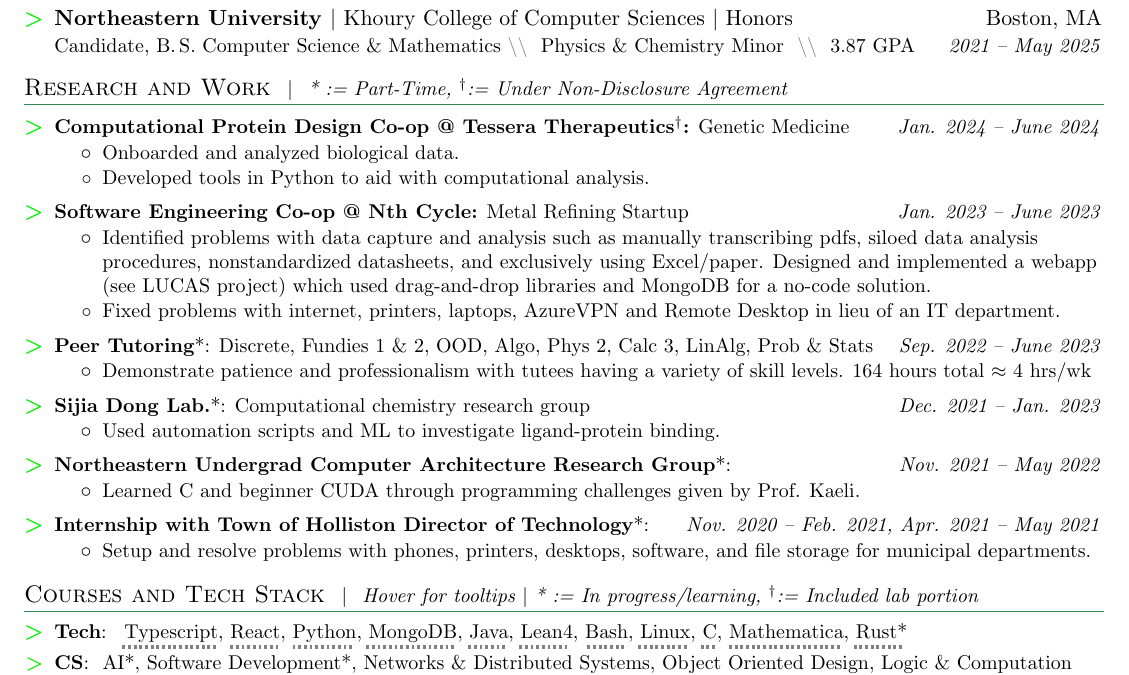
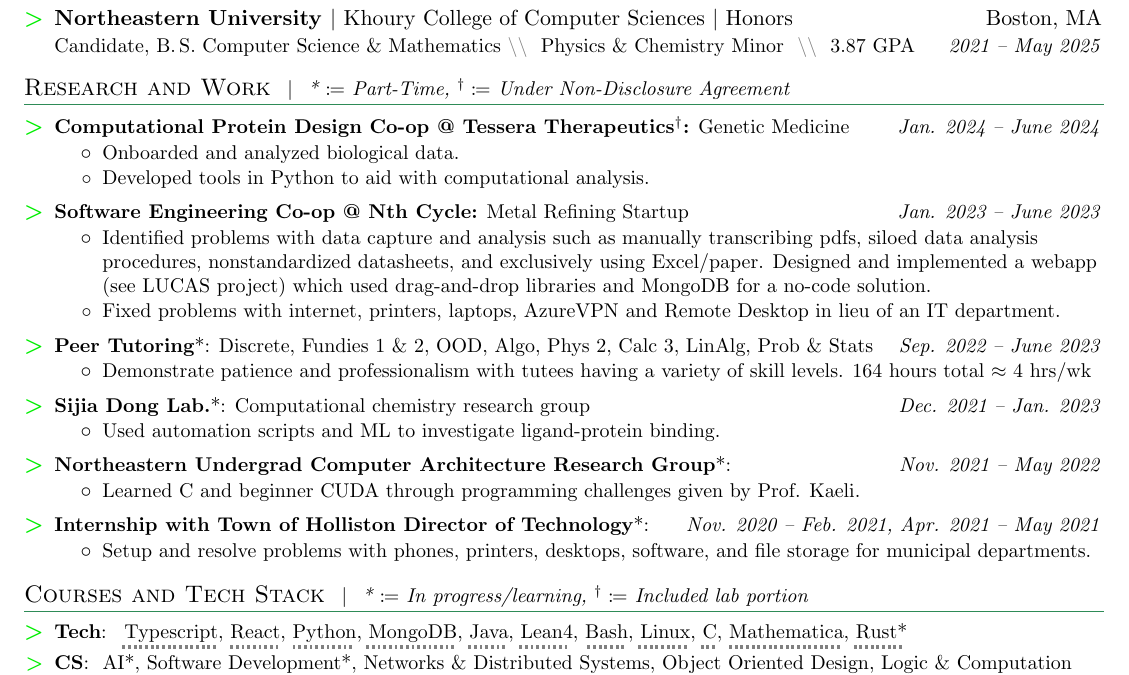
Before and after one commit to natewhite345/natewhite345.github.io, a LaTeX CV (White_Nathaniel_Resume.tex): part of the page, cut so that both start at the same text. Compiled offline with pdfLaTeX.

Commit message:
remove tooltip message and use math coloneq

```diff
--- a/White_Nathaniel_Resume.tex
+++ b/White_Nathaniel_Resume.tex
@@ -24,6 +24,7 @@
 \usepackage{pdfcomment}
 \usepackage[normalem]{ulem}
 \usepackage{dashrule}
+\usepackage{mathtools}
 
 \input{glyphtounicode}
 
@@ -159,7 +160,7 @@ natetheadequate & \href{tel:
      \resumeSubheadingSummary{Northeastern University \normalfont{$|$ Khoury College of Computer Sciences $|$ Honors}}{Boston, MA}{\BeginAccSupp{ActualText=Candidate for a Bachelor of Science in Computer Science and Mathematics}Candidate, B.\,S. Computer Science \& Mathematics\EndAccSupp{}\summarysep{} Physics \& Chemistry Minor \summarysep{} 3.87 GPA}{2021 -- May 2025}
    \resumeSubHeadingListEnd
 
-  \section{Research and Work \small\headingcap{* := Part-Time, $^\dag$:= Under Non-Disclosure Agreement}}
+  \section{Research and Work \small\headingcap{* $\coloneq$ Part-Time, $^\dag\coloneq$ Under Non-Disclosure Agreement}}
   \resumeSubHeadingListStart
   \resumeSubheadingThin{Computational Protein Design Co-op @ Tessera Therapeutics$^\dag$}{Jan. 2024 -- June 2024}{Genetic Medicine}
   \resumeItemListStart
@@ -184,7 +185,7 @@ natetheadequate & \href{tel:
   \resumeItemListStart
     \resumeBullet{Setup and resolve problems with phones, printers, desktops, software, and file storage for municipal departments.}
   \resumeItemListEnd \resumeSubHeadingListEnd
-  \section{Courses and Tech Stack \small\headingcap{Hover for tooltips $|$ * := In progress/learning, $^\dag$:= Included lab portion}}
+  \section{Courses and Tech Stack \small\headingcap{* $\coloneq$ In progress/learning, $^\dag\coloneq$ Included lab portion}}
   \resumeSubHeadingListStart
   \resumeSubItem{Tech}{
     \ctt{Typescript}{Language of major project I authored at Nth Cycle (LUCAS). I have 7 years of experience with Javascript and 2 years with Typescript.},
```
Also changed, not shown: White_Nathaniel_Resume.pdf.
